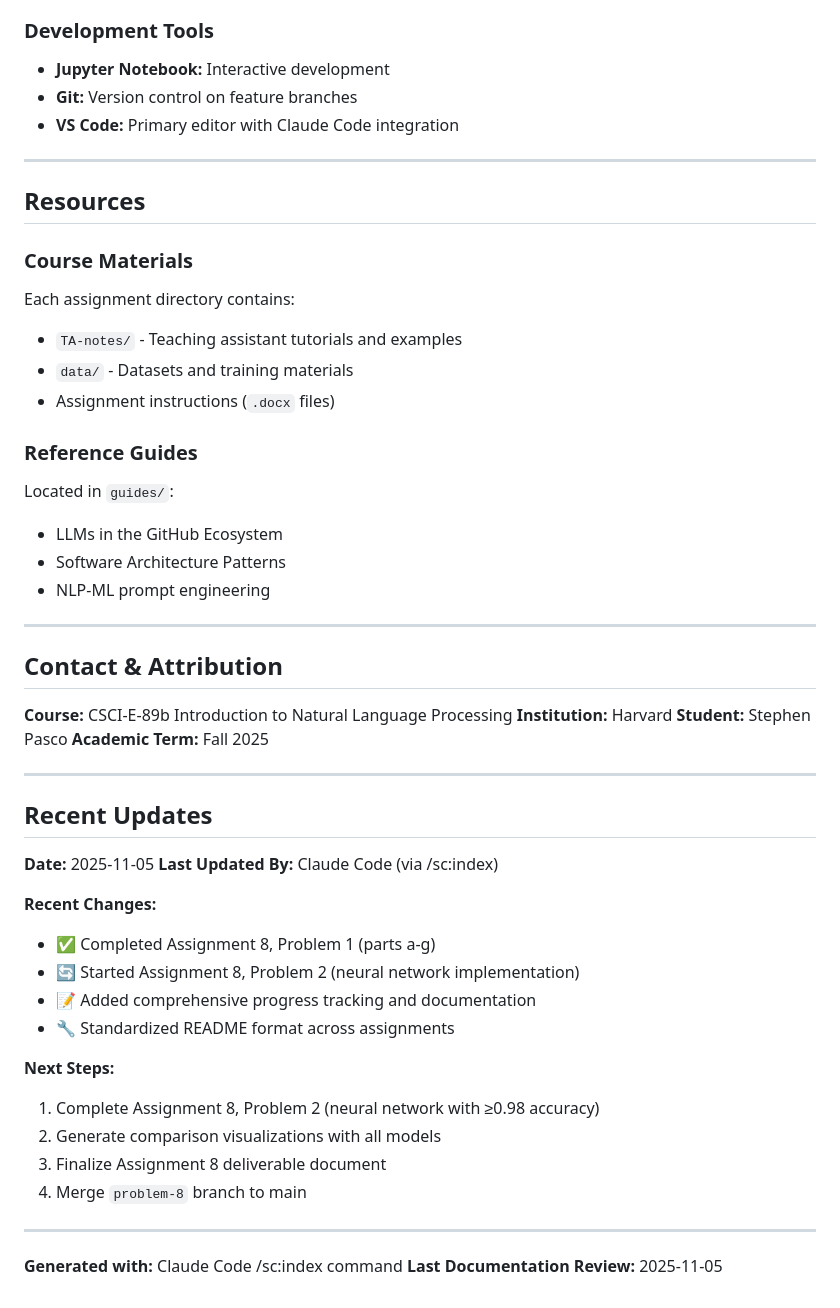
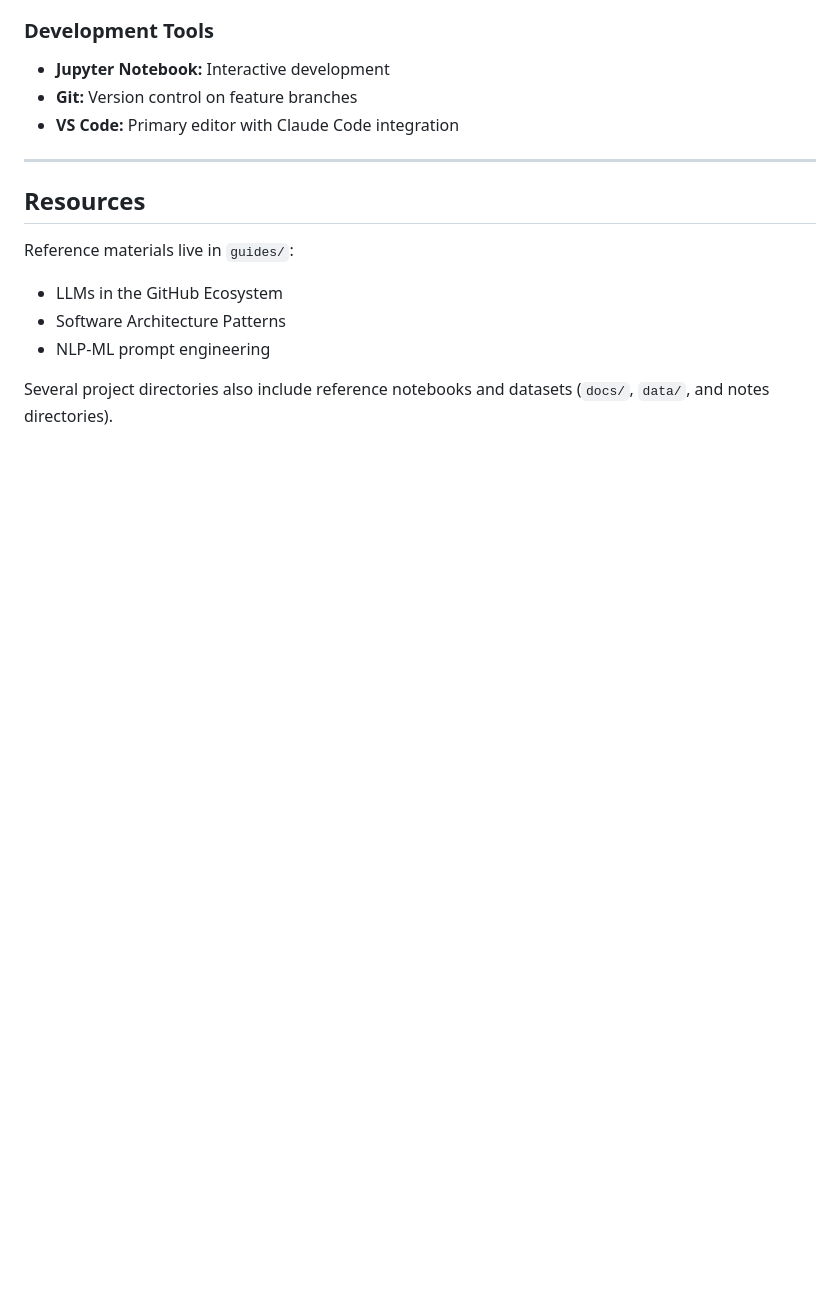
Before and after one commit to timezyme/spasco-nlp, a Markdown page: README.md, the part around one of its changes. Rendered like a GitHub page; blank space fills up the shorter version.

```diff
--- a/README.md
+++ b/README.md
@@ -217,47 +170,9 @@ spasco-nlp/
 
 ## Resources
 
-### Course Materials
-Each assignment directory contains:
-- `TA-notes/` - Teaching assistant tutorials and examples
-- `data/` - Datasets and training materials
-- Assignment instructions (`.docx` files)
-
-### Reference Guides
-Located in `guides/`:
+Reference materials live in `guides/`:
 - LLMs in the GitHub Ecosystem
 - Software Architecture Patterns
 - NLP-ML prompt engineering
 
----
-
-## Contact & Attribution
-
-**Course:** CSCI-E-89b Introduction to Natural Language Processing
-**Institution:** Harvard
-**Student:** Stephen Pasco
-**Academic Term:** Fall 2025
-
----
-
-## Recent Updates
-
-**Date:** 2025-11-05
-**Last Updated By:** Claude Code (via /sc:index)
-
-**Recent Changes:**
-- ✅ Completed Assignment 8, Problem 1 (parts a-g)
-- 🔄 Started Assignment 8, Problem 2 (neural network implementation)
-- 📝 Added comprehensive progress tracking and documentation
-- 🔧 Standardized README format across assignments
-
-**Next Steps:**
-1. Complete Assignment 8, Problem 2 (neural network with ≥0.98 accuracy)
-2. Generate comparison visualizations with all models
-3. Finalize Assignment 8 deliverable document
-4. Merge `problem-8` branch to main
-
----
-
-**Generated with:** Claude Code /sc:index command
-**Last Documentation Review:** 2025-11-05
+Several project directories also include reference notebooks and datasets (`docs/`, `data/`, and notes directories).
```
Also changed, not shown: other parts of README.md (+47 -94 lines), 2/README.md (+5 -5 lines), 8/README.md (+2 -2 lines).
